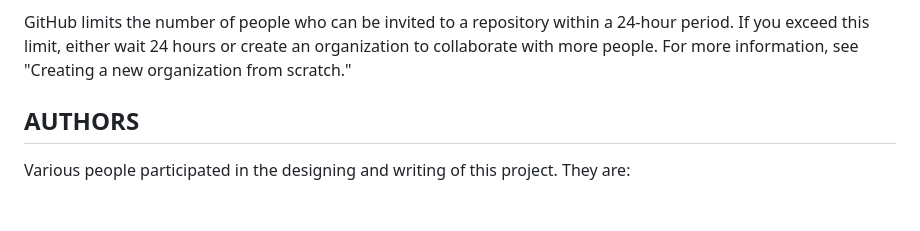
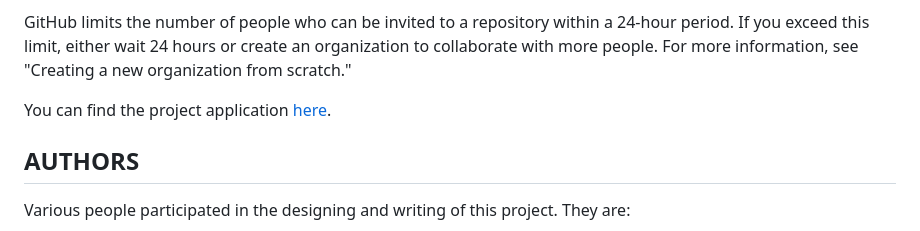
Before and after one commit to Kalaite-P/Healthcenter_finder, a Markdown page: README.md, the part around the change. Rendered like a GitHub page; blank space fills up the shorter version.

Commit message:
it will add live link to the readme file.

```diff
--- a/README.md
+++ b/README.md
@@ -15,6 +15,8 @@ You can send an invitation to collaborate in your repository directly to someone
 GitHub limits the number of people who can be invited to a repository within a 24-hour period. If you exceed this limit, either wait 24 hours or create an organization to collaborate with more people. For more information, see "Creating a new organization from scratch."
 
 GitHub limits the number of people who can be invited to a repository within a 24-hour period. If you exceed this limit, either wait 24 hours or create an organization to collaborate with more people. For more information, see "Creating a new organization from scratch."
+
+You can find the project application [here](https://kalaite-p.github.io/SelfCareCenter_finder/).
 
 ## AUTHORS
 
```
